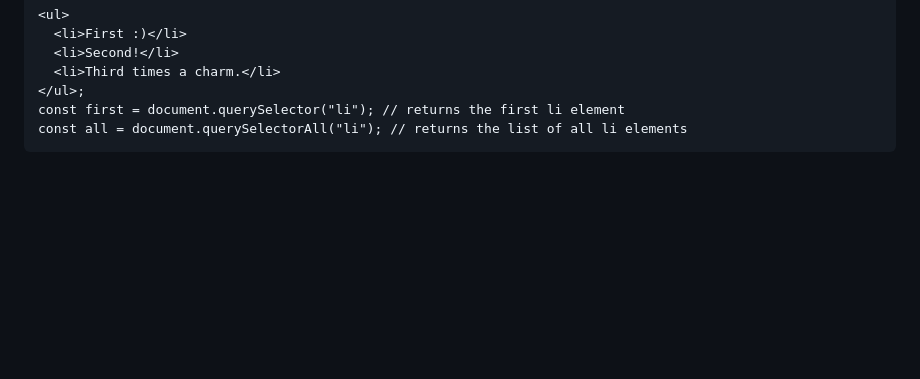
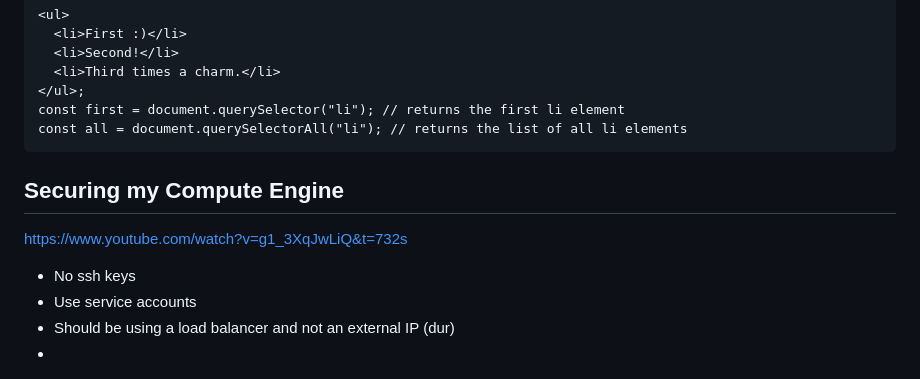
Before and after one commit to melissacrawford396/typescript, a Markdown page: README.md, the part around the change. Rendered like a GitHub page; blank space fills up the shorter version.

Commit message:
video on compute basics. Refresher yay

````diff
--- a/README.md
+++ b/README.md
@@ -150,3 +150,11 @@ querySelectorAll:
 const first = document.querySelector("li"); // returns the first li element
 const all = document.querySelectorAll("li"); // returns the list of all li elements
 ```
+
+
+## Securing my Compute Engine
+https://www.youtube.com/watch?v=g1_3XqJwLiQ&t=732s
+- No ssh keys
+- Use service accounts
+- Should be using a load balancer and not an external IP (dur)
+-
````
